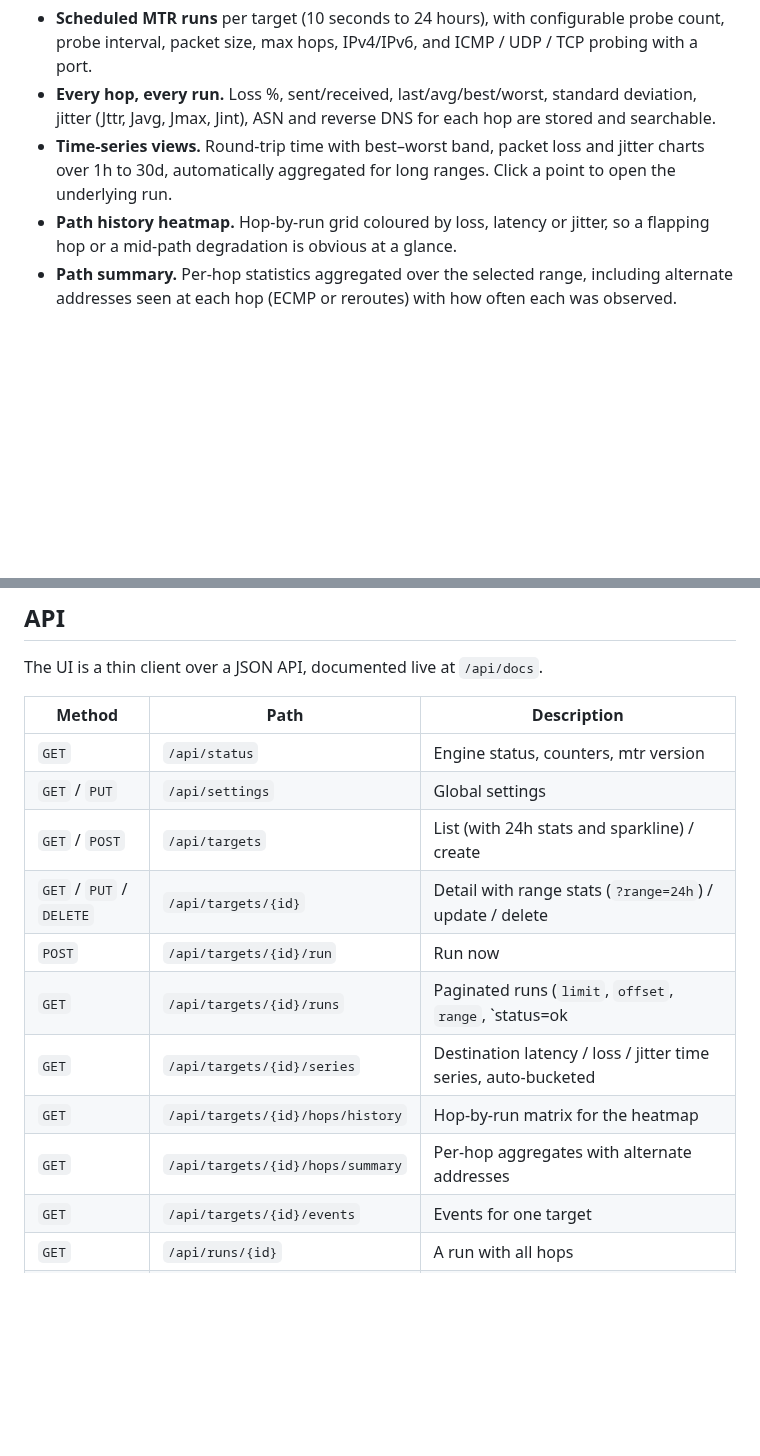
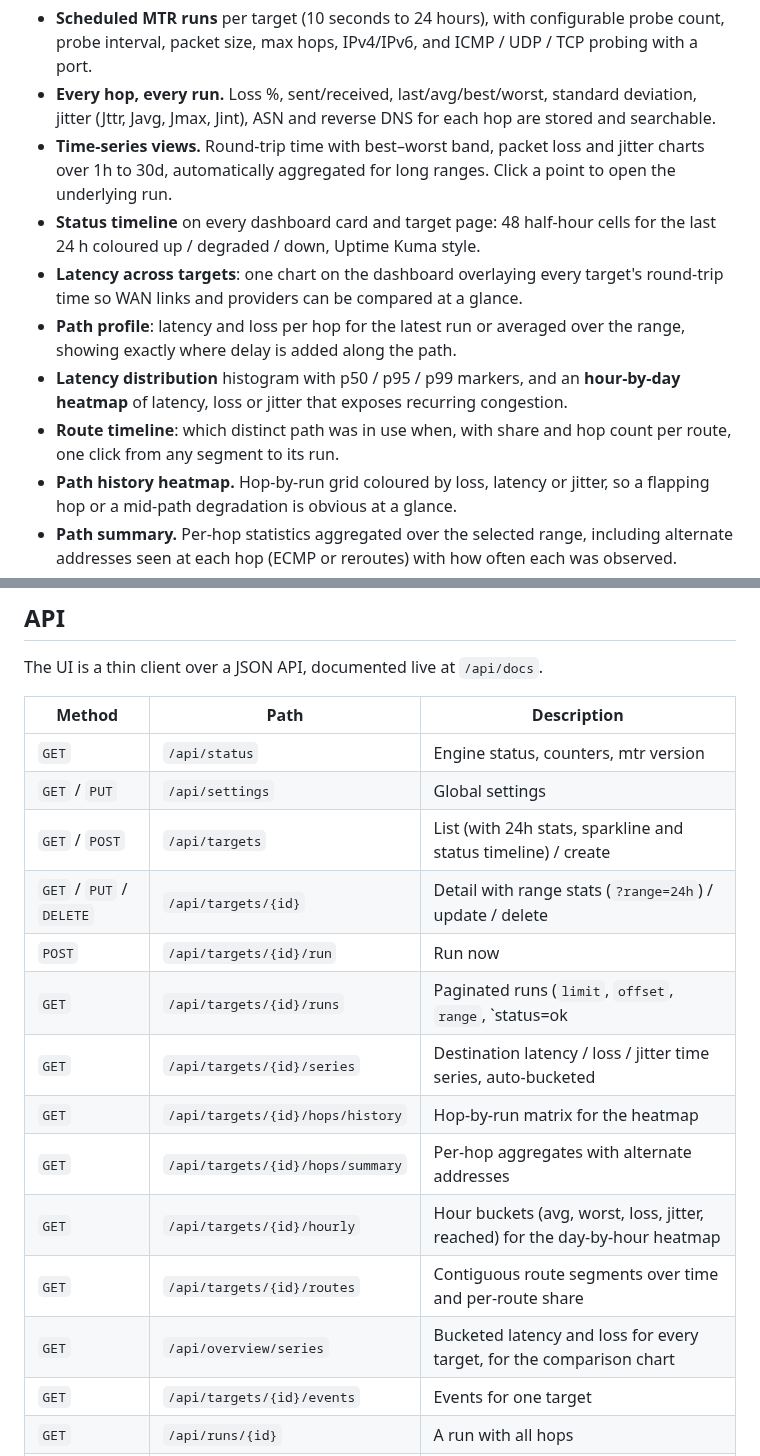
Before and after one commit to smf13/MTR-test, a Markdown page: README.md, 2 parts joined by grey strips. Rendered like a GitHub page; blank space fills up the shorter version.

```diff
--- a/README.md
+++ b/README.md
@@ -15,6 +17,11 @@ Think of it as SmokePing or Uptime Kuma, but built around the full MTR path rath
 - **Scheduled MTR runs** per target (10 seconds to 24 hours), with configurable probe count, probe interval, packet size, max hops, IPv4/IPv6, and ICMP / UDP / TCP probing with a port.
 - **Every hop, every run.** Loss %, sent/received, last/avg/best/worst, standard deviation, jitter (Jttr, Javg, Jmax, Jint), ASN and reverse DNS for each hop are stored and searchable.
 - **Time-series views.** Round-trip time with best–worst band, packet loss and jitter charts over 1h to 30d, automatically aggregated for long ranges. Click a point to open the underlying run.
+- **Status timeline** on every dashboard card and target page: 48 half-hour cells for the last 24 h coloured up / degraded / down, Uptime Kuma style.
+- **Latency across targets**: one chart on the dashboard overlaying every target's round-trip time so WAN links and providers can be compared at a glance.
+- **Path profile**: latency and loss per hop for the latest run or averaged over the range, showing exactly where delay is added along the path.
+- **Latency distribution** histogram with p50 / p95 / p99 markers, and an **hour-by-day heatmap** of latency, loss or jitter that exposes recurring congestion.
+- **Route timeline**: which distinct path was in use when, with share and hop count per route, one click from any segment to its run.
 - **Path history heatmap.** Hop-by-run grid coloured by loss, latency or jitter, so a flapping hop or a mid-path degradation is obvious at a glance.
 - **Path summary.** Per-hop statistics aggregated over the selected range, including alternate addresses seen at each hop (ECMP or reroutes) with how often each was observed.
 - **Route change detection** with a hop-by-hop diff, and detection of destination IP changes for DNS-based targets.
@@ -100,13 +107,16 @@ The UI is a thin client over a JSON API, documented live at `/api/docs`.
 | --- | --- | --- |
 | `GET` | `/api/status` | Engine status, counters, mtr version |
 | `GET` / `PUT` | `/api/settings` | Global settings |
-| `GET` / `POST` | `/api/targets` | List (with 24h stats and sparkline) / create |
+| `GET` / `POST` | `/api/targets` | List (with 24h stats, sparkline and status timeline) / create |
 | `GET` / `PUT` / `DELETE` | `/api/targets/{id}` | Detail with range stats (`?range=24h`) / update / delete |
 | `POST` | `/api/targets/{id}/run` | Run now |
 | `GET` | `/api/targets/{id}/runs` | Paginated runs (`limit`, `offset`, `range`, `status=ok|failed|route_change`) |
 | `GET` | `/api/targets/{id}/series` | Destination latency / loss / jitter time series, auto-bucketed |
 | `GET` | `/api/targets/{id}/hops/history` | Hop-by-run matrix for the heatmap |
 | `GET` | `/api/targets/{id}/hops/summary` | Per-hop aggregates with alternate addresses |
+| `GET` | `/api/targets/{id}/hourly` | Hour buckets (avg, worst, loss, jitter, reached) for the day-by-hour heatmap |
+| `GET` | `/api/targets/{id}/routes` | Contiguous route segments over time and per-route share |
+| `GET` | `/api/overview/series` | Bucketed latency and loss for every target, for the comparison chart |
 | `GET` | `/api/targets/{id}/events` | Events for one target |
 | `GET` | `/api/runs/{id}` | A run with all hops |
 | `GET` | `/api/runs/{id}/report` | Plain-text mtr-style report |
```
Also changed, not shown: other parts of README.md (+4 -2 lines), CLAUDE.md (+2 -1 lines), docs/dashboard.png, docs/path-history.png, docs/target-visuals.png (added), docs/target.png, 8 other files.
